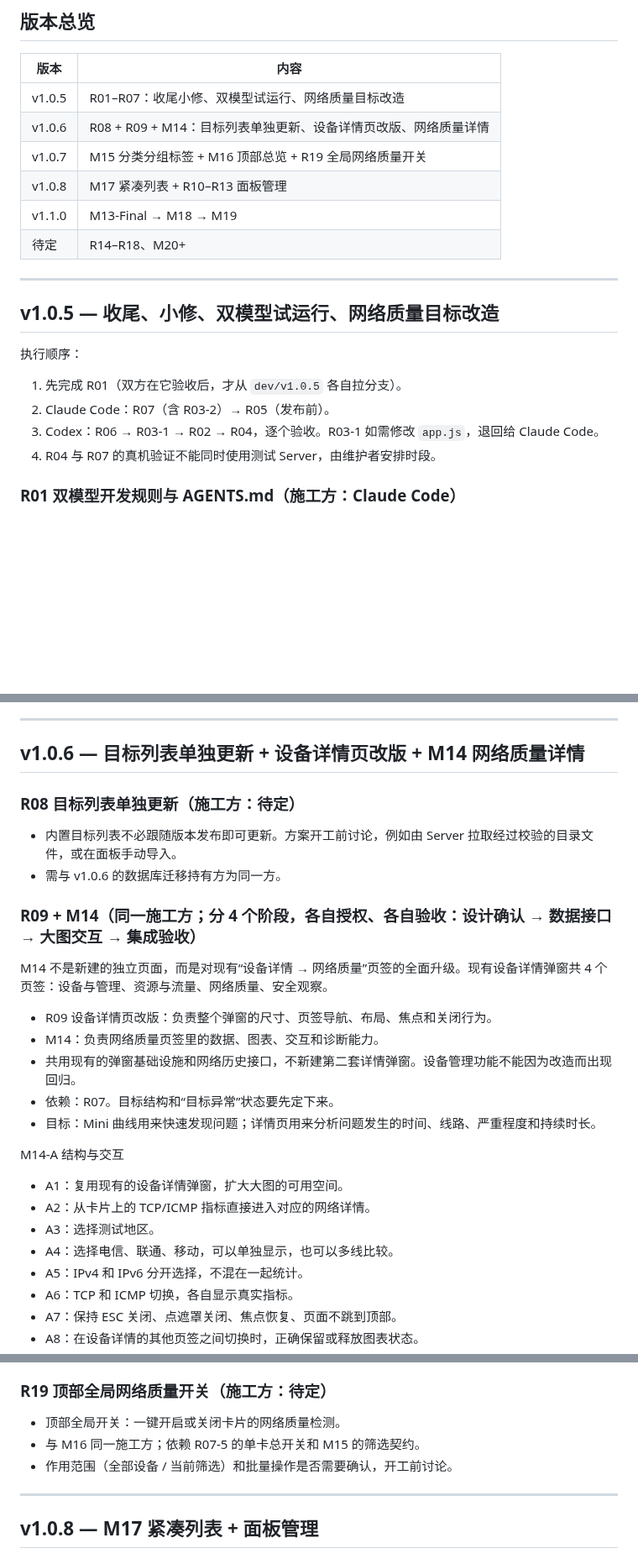
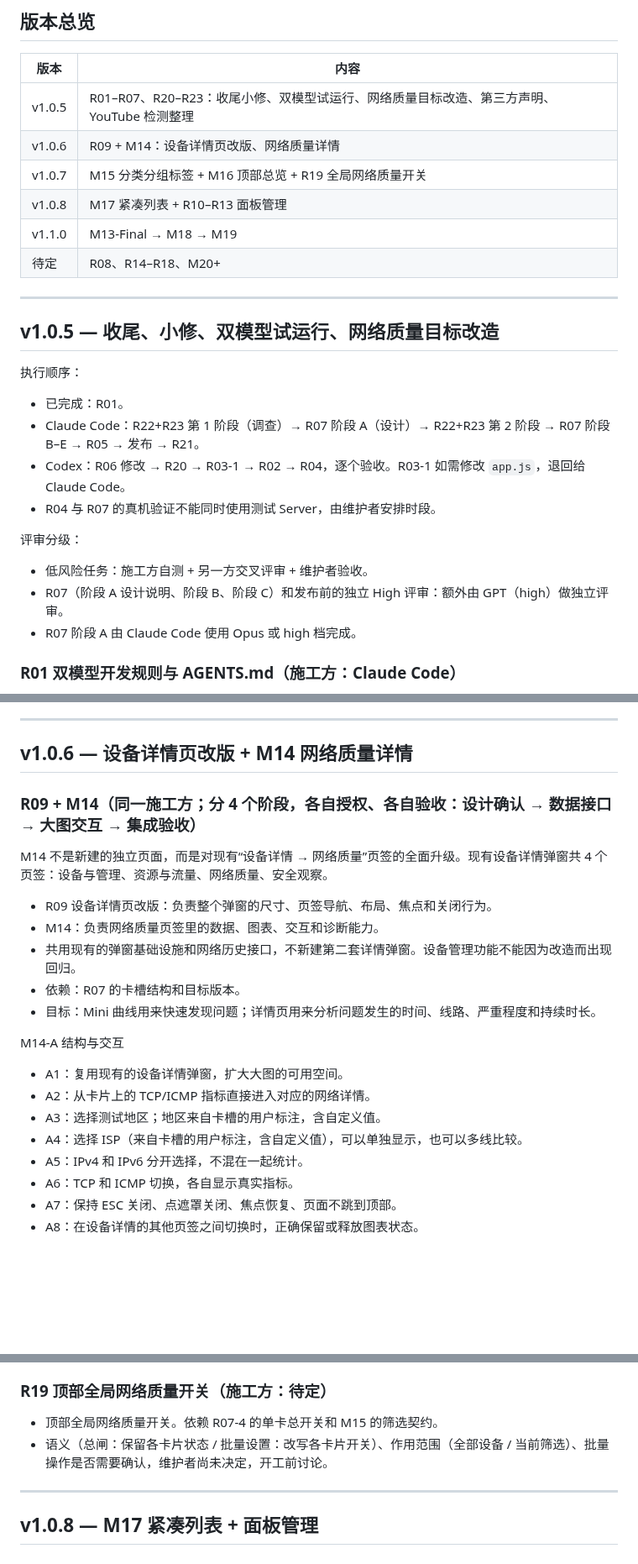
Before and after one commit to 404-git-404/404-probe, a Markdown page: ROADMAP.md, 3 parts joined by grey strips. Shown at 84% size. Rendered like a GitHub page; blank space fills up the shorter version.

Commit message:
docs(roadmap): rework R07 target slots, add R20-R23, reorder v1.0.5
Co-Authored-By: Claude Sonnet 5.5 <noreply@anthropic.com>

```diff
--- a/ROADMAP.md
+++ b/ROADMAP.md
@@ -24,22 +24,27 @@
 
 | 版本 | 内容 |
 |---|---|
-| v1.0.5 | R01–R07：收尾小修、双模型试运行、网络质量目标改造 |
-| v1.0.6 | R08 + R09 + M14：目标列表单独更新、设备详情页改版、网络质量详情 |
+| v1.0.5 | R01–R07、R20–R23：收尾小修、双模型试运行、网络质量目标改造、第三方声明、YouTube 检测整理 |
+| v1.0.6 | R09 + M14：设备详情页改版、网络质量详情 |
 | v1.0.7 | M15 分类分组标签 + M16 顶部总览 + R19 全局网络质量开关 |
 | v1.0.8 | M17 紧凑列表 + R10–R13 面板管理 |
 | v1.1.0 | M13-Final → M18 → M19 |
-| 待定 | R14–R18、M20+ |
+| 待定 | R08、R14–R18、M20+ |
 
 ---
 
 ## v1.0.5 — 收尾、小修、双模型试运行、网络质量目标改造
 
 执行顺序：
-1. 先完成 R01（双方在它验收后，才从 `dev/v1.0.5` 各自拉分支）。
-2. Claude Code：R07（含 R03-2）→ R05（发布前）。
-3. Codex：R06 → R03-1 → R02 → R04，逐个验收。R03-1 如需修改 `app.js`，退回给 Claude Code。
-4. R04 与 R07 的真机验证不能同时使用测试 Server，由维护者安排时段。
+- 已完成：R01。
+- Claude Code：R22+R23 第 1 阶段（调查）→ R07 阶段 A（设计）→ R22+R23 第 2 阶段 → R07 阶段 B–E → R05 → 发布 → R21。
+- Codex：R06 修改 → R20 → R03-1 → R02 → R04，逐个验收。R03-1 如需修改 `app.js`，退回给 Claude Code。
+- R04 与 R07 的真机验证不能同时使用测试 Server，由维护者安排时段。
+
+评审分级：
+- 低风险任务：施工方自测 + 另一方交叉评审 + 维护者验收。
+- R07（阶段 A 设计说明、阶段 B、阶段 C）和发布前的独立 High 评审：额外由 GPT（high）做独立评审。
+- R07 阶段 A 由 Claude Code 使用 Opus 或 high 档完成。
 
 ### R01 双模型开发规则与 AGENTS.md（施工方：Claude Code）
 - 新增简短的 `AGENTS.md`，要求：先完整阅读 `CLAUDE.md` 和 `CLAUDE.local.md` 并遵守；只做已批准的范围和验收标准；不改无关模块；未经批准不开始下一个模块；不发布、不打 tag、不部署、不合并；遇到 `CLAUDE.md` 要求调用 Claude 专属子代理（如 `release-decider`）的地方，停下来交给维护者决定，不得声称已经调用；如实报告测试结果、失败和限制。
@@ -87,11 +133,7 @@ v1.0.4 已有的基础：
 
 ---
 
-## v1.0.6 — 目标列表单独更新 + 设备详情页改版 + M14 网络质量详情
-
-### R08 目标列表单独更新（施工方：待定）
-- 内置目标列表不必跟随版本发布即可更新。方案开工前讨论，例如由 Server 拉取经过校验的目录文件，或在面板手动导入。
-- 需与 v1.0.6 的数据库迁移持有方为同一方。
+## v1.0.6 — 设备详情页改版 + M14 网络质量详情
 
 ### R09 + M14（同一施工方；分 4 个阶段，各自授权、各自验收：设计确认 → 数据接口 → 大图交互 → 集成验收）
 
@@ -99,14 +141,14 @@ M14 不是新建的独立页面，而是对现有“设备详情 → 网络质
 - R09 设备详情页改版：负责整个弹窗的尺寸、页签导航、布局、焦点和关闭行为。
 - M14：负责网络质量页签里的数据、图表、交互和诊断能力。
 - 共用现有的弹窗基础设施和网络历史接口，不新建第二套详情弹窗。设备管理功能不能因为改造而出现回归。
-- 依赖：R07。目标结构和“目标异常”状态要先定下来。
+- 依赖：R07 的卡槽结构和目标版本。
 - 目标：Mini 曲线用来快速发现问题；详情页用来分析问题发生的时间、线路、严重程度和持续时长。
 
 M14-A 结构与交互
 - A1：复用现有的设备详情弹窗，扩大大图的可用空间。
 - A2：从卡片上的 TCP/ICMP 指标直接进入对应的网络详情。
-- A3：选择测试地区。
-- A4：选择电信、联通、移动，可以单独显示，也可以多线比较。
+- A3：选择测试地区；地区来自卡槽的用户标注，含自定义值。
+- A4：选择 ISP（来自卡槽的用户标注，含自定义值），可以单独显示，也可以多线比较。
 - A5：IPv4 和 IPv6 分开选择，不混在一起统计。
 - A6：TCP 和 ICMP 切换，各自显示真实指标。
 - A7：保持 ESC 关闭、点遮罩关闭、焦点恢复、页面不跳到顶部。
@@ -174,9 +216,8 @@ M14-D SQLite/API
 - 明确区分两个统计范围：“全部设备”和“当前筛选”。
 
 ### R19 顶部全局网络质量开关（施工方：待定）
-- 顶部全局开关：一键开启或关闭卡片的网络质量检测。
-- 与 M16 同一施工方；依赖 R07-5 的单卡总开关和 M15 的筛选契约。
-- 作用范围（全部设备 / 当前筛选）和批量操作是否需要确认，开工前讨论。
+- 顶部全局网络质量开关。依赖 R07-4 的单卡总开关和 M15 的筛选契约。
+- 语义（总闸：保留各卡片状态 / 批量设置：改写各卡片开关）、作用范围（全部设备 / 当前筛选）、批量操作是否需要确认，维护者尚未决定，开工前讨论。
 
 ---
 
```
Also changed, not shown: other parts of ROADMAP.md (+52 -9 lines).
